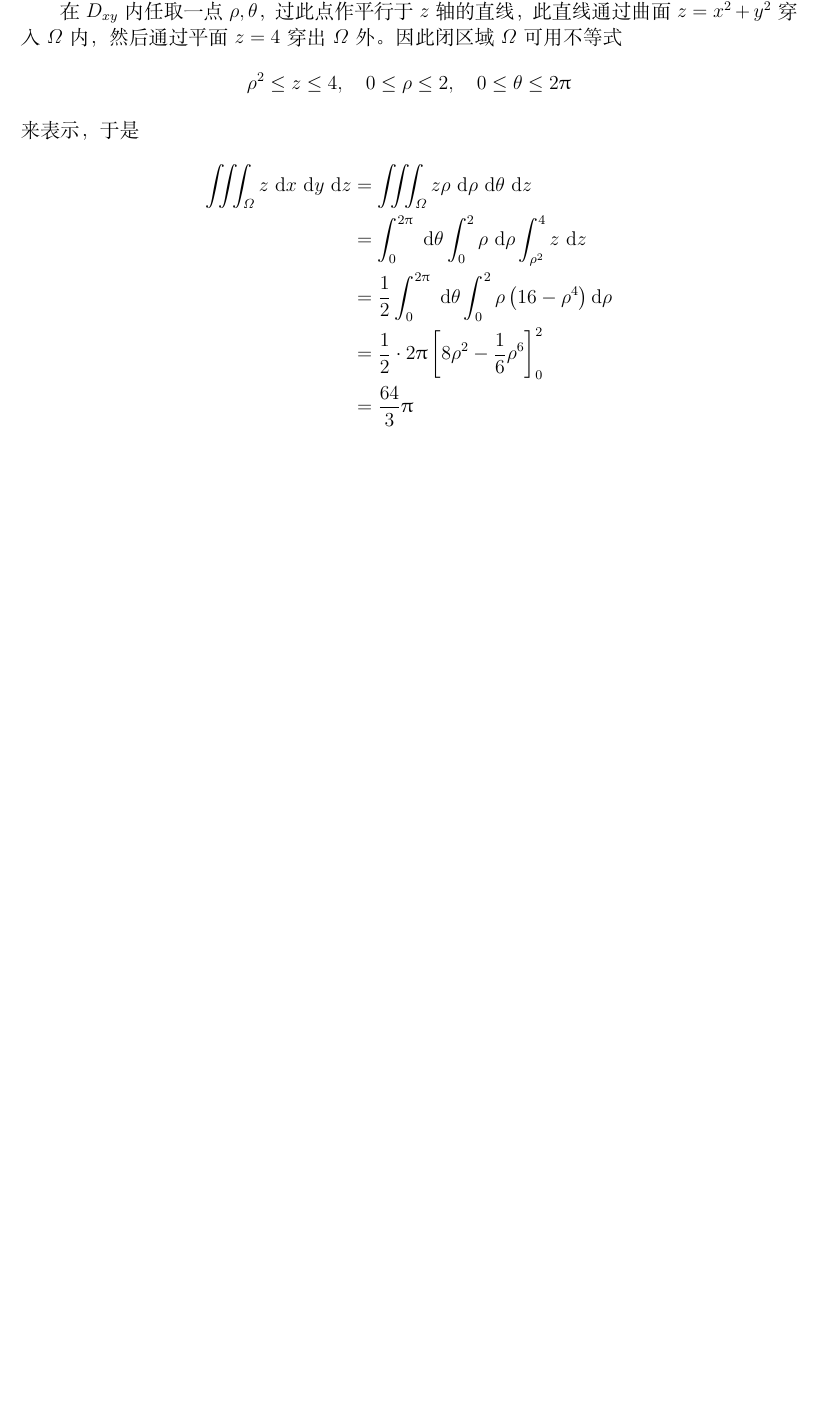
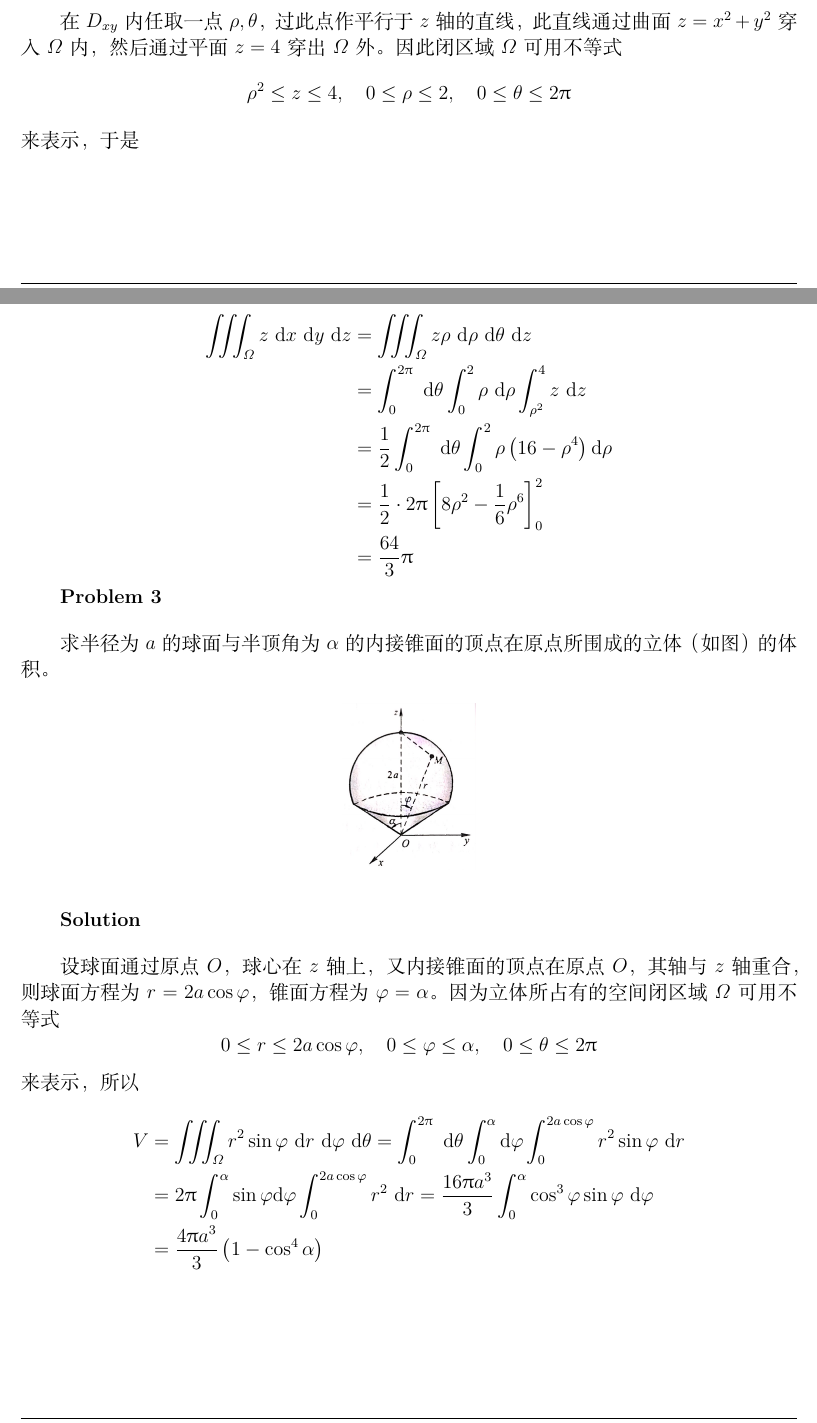
Before and after one commit to WHULai/Curriculums, a LaTeX document (Advanced Mathematics/Chapter 10 Notes.tex): part of page 17 of 17 before the commit and two parts of pages 17 and 18 of 18 after it, the two joined at a grey line, cut at the place of the change, the shorter picture padded with empty space. Compiled offline with XeLaTeX.

Commit message:
Add notes of Advanced Mathematics Chapter 10 Section 3

```diff
--- a/Advanced Mathematics/Chapter 10 Notes.tex
+++ b/Advanced Mathematics/Chapter 10 Notes.tex
@@ -968,4 +1007,33 @@
         \end{aligned}
     $$
 
+    \textbf{Problem 3}
+    \vspace{1em}
+
+    求半径为\(a \)的球面与半顶角为\(\alpha\)的内接锥面的顶点在原点所围成的立体（如图）的体积。
+
+    \[
+        \includegraphics[scale=0.2]{Chapter 10 images/pic12.jpg}
+    \]
+
+    \vspace{1em}
+
+    \textbf{Solution}
+    \vspace{1em}
+
+    设球面通过原点\(O \)，球心在\(z \)轴上，又内接锥面的顶点在原点\(O \)，其轴与\(z \)轴重合，
+    则球面方程为\(r=2a\cos \varphi\)，锥面方程为\(\varphi = \alpha\)。因为立体所占有的空间闭区域\(\varOmega\)可用不等式
+    \[0 \leq r \leq 2 a \cos \varphi, \quad 0 \leq \varphi \leq \alpha, \quad 0 \leq \theta \leq 2 \uppi\]
+    来表示，所以
+
+    $$
+        \begin{aligned}
+            V & =\iiint_\varOmega r^2 \sin \varphi \mathrm{~d} r \mathrm{~d} \varphi \mathrm{~d} \theta
+            =\int_0^{2 \uppi} \mathrm{~d} \theta \int_0^\alpha \mathrm{d} \varphi \int_0^{2 a \cos \varphi} r^2 \sin \varphi \mathrm{~d} r \\
+            & =2 \uppi \int_0^\alpha \sin \varphi \mathrm{d} \varphi \int_0^{2 a \cos \varphi} r^2 \mathrm{~d} r
+            =\frac{16 \uppi a^3}{3} \int_0^\alpha \cos ^3 \varphi \sin \varphi \mathrm{~d} \varphi \\
+            & =\frac{4 \uppi a^3}{3}\left(1-\cos ^4 \alpha\right)
+        \end{aligned}
+    $$
+
 \end{document}
```
Also changed, not shown: Advanced Mathematics/Chapter 10 Notes.pdf, Advanced Mathematics/Chapter 10 images/pic11.jpg (added), Advanced Mathematics/Chapter 10 images/pic12.jpg (added), Advanced Mathematics/Chapter 10 Notes.tex (39 more changed lines).
